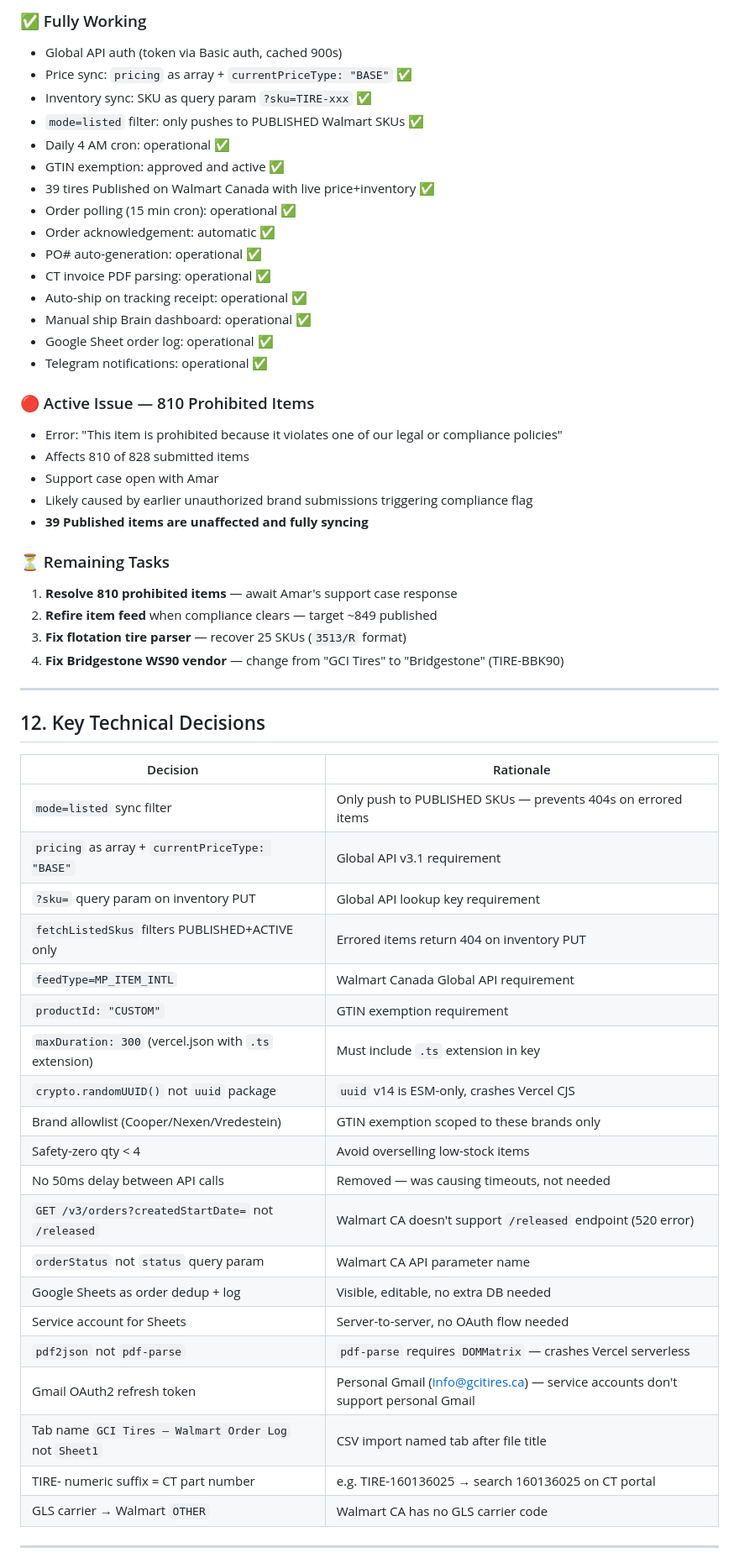
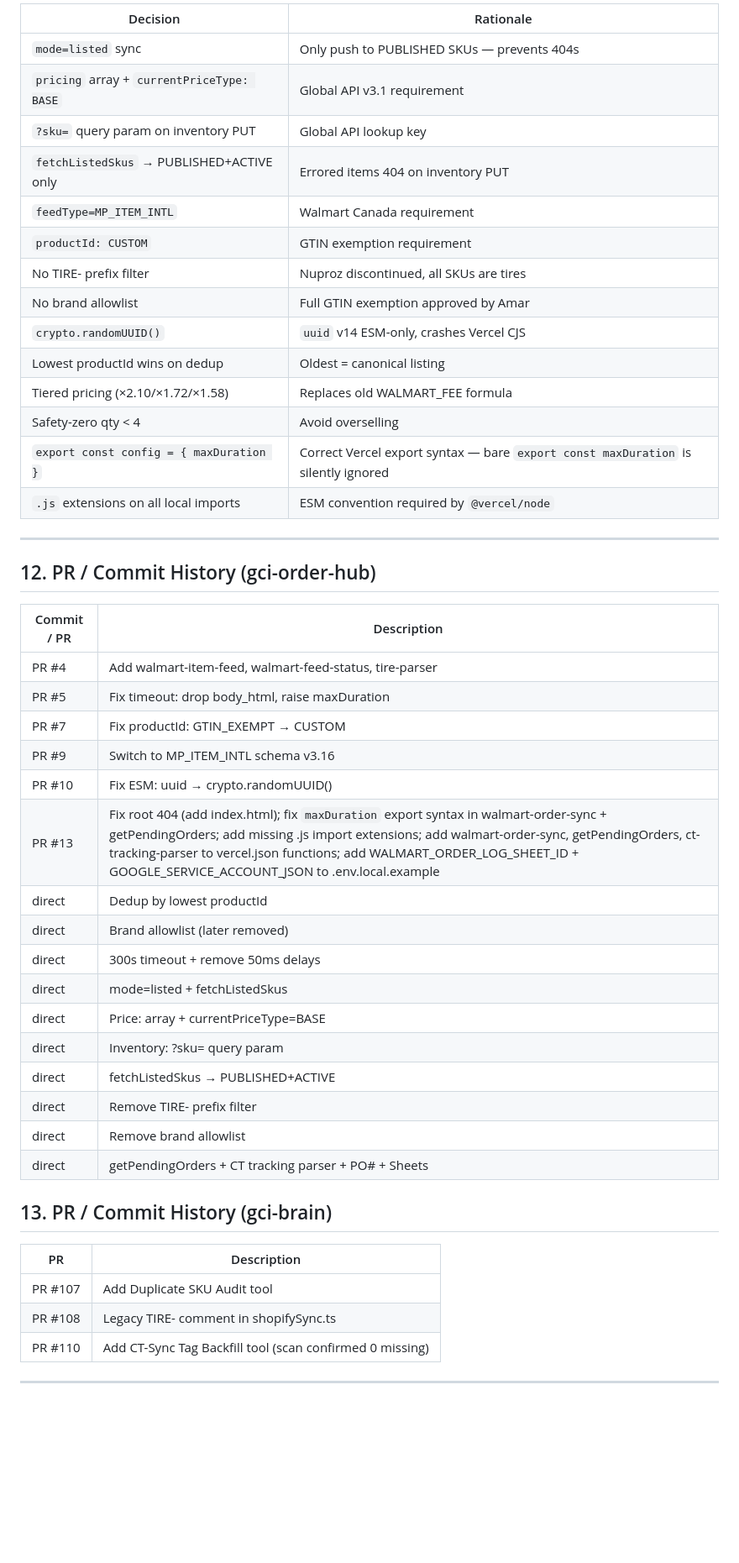
Before and after one commit to statco/gci-order-hub, a Markdown page: GCITires_Walmart_Project_Context.md, the part around one of its changes. Shown at 84% size. Rendered like a GitHub page; blank space fills up the shorter version.

Commit message:
docs: update project context to May 25 2026 (post-audit PR #13)

```diff
--- a/GCITires_Walmart_Project_Context.md
+++ b/GCITires_Walmart_Project_Context.md
@@ -323,60 +335,51 @@ Fallback for when CT invoice PDF fails to parse automatically. Also useful for m
 
-### ✅ Fully Working
-- Global API auth (token via Basic auth, cached 900s)
-- Price sync: `pricing` as array + `currentPriceType: "BASE"` ✅
-- Inventory sync: SKU as query param `?sku=TIRE-xxx` ✅
-- `mode=listed` filter: only pushes to PUBLISHED Walmart SKUs ✅
-- Daily 4 AM cron: operational ✅
-- GTIN exemption: approved and active ✅
-- 39 tires Published on Walmart Canada with live price+inventory ✅
-- Order polling (15 min cron): operational ✅
-- Order acknowledgement: automatic ✅
-- PO# auto-generation: operational ✅
-- CT invoice PDF parsing: operational ✅
-- Auto-ship on tracking receipt: operational ✅
-- Manual ship Brain dashboard: operational ✅
-- Google Sheet order log: operational ✅
-- Telegram notifications: operational ✅
-
-### 🔴 Active Issue — 810 Prohibited Items
-- Error: "This item is prohibited because it violates one of our legal or compliance policies"
-- Affects 810 of 828 submitted items
-- Support case open with Amar
-- Likely caused by earlier unauthorized brand submissions triggering compliance flag
-- **39 Published items are unaffected and fully syncing**
-
-### ⏳ Remaining Tasks
-1. **Resolve 810 prohibited items** — await Amar's support case response
-2. **Refire item feed** when compliance clears — target ~849 published
-3. **Fix flotation tire parser** — recover 25 SKUs (`3513/R` format)
-4. **Fix Bridgestone WS90 vendor** — change from "GCI Tires" to "Bridgestone" (TIRE-BBK90)
+| Decision | Rationale |
+|---|---|
+| `mode=listed` sync | Only push to PUBLISHED SKUs — prevents 404s |
+| `pricing` array + `currentPriceType: BASE` | Global API v3.1 requirement |
+| `?sku=` query param on inventory PUT | Global API lookup key |
+| `fetchListedSkus` → PUBLISHED+ACTIVE only | Errored items 404 on inventory PUT |
+| `feedType=MP_ITEM_INTL` | Walmart Canada requirement |
+| `productId: CUSTOM` | GTIN exemption requirement |
+| No TIRE- prefix filter | Nuproz discontinued, all SKUs are tires |
+| No brand allowlist | Full GTIN exemption approved by Amar |
+| `crypto.randomUUID()` | `uuid` v14 ESM-only, crashes Vercel CJS |
+| Lowest productId wins on dedup | Oldest = canonical listing |
+| Tiered pricing (×2.10/×1.72/×1.58) | Replaces old WALMART_FEE formula |
+| Safety-zero qty < 4 | Avoid overselling |
+| `export const config = { maxDuration }` | Correct Vercel export syntax — bare `export const maxDuration` is silently ignored |
+| `.js` extensions on all local imports | ESM convention required by `@vercel/node` |
 
 ---
 
-## 12. Key Technical Decisions
+## 12. PR / Commit History (gci-order-hub)
 
-| Decision | Rationale |
+| Commit / PR | Description |
 |---|---|
-| `mode=listed` sync filter | Only push to PUBLISHED SKUs — prevents 404s on errored items |
-| `pricing` as array + `currentPriceType: "BASE"` | Global API v3.1 requirement |
-| `?sku=` query param on inventory PUT | Global API lookup key requirement |
-| `fetchListedSkus` filters PUBLISHED+ACTIVE only | Errored items return 404 on inventory PUT |
-| `feedType=MP_ITEM_INTL` | Walmart Canada Global API requirement |
-| `productId: "CUSTOM"` | GTIN exemption requirement |
-| `maxDuration: 300` (vercel.json with `.ts` extension) | Must include `.ts` extension in key |
-| `crypto.randomUUID()` not `uuid` package | `uuid` v14 is ESM-only, crashes Vercel CJS |
-| Brand allowlist (Cooper/Nexen/Vredestein) | GTIN exemption scoped to these brands only |
-| Safety-zero qty < 4 | Avoid overselling low-stock items |
-| No 50ms delay between API calls | Removed — was causing timeouts, not needed |
-| `GET /v3/orders?createdStartDate=` not `/released` | Walmart CA doesn't support `/released` endpoint (520 error) |
-| `orderStatus` not `status` query param | Walmart CA API parameter name |
-| Google Sheets as order dedup + log | Visible, editable, no extra DB needed |
-| Service account for Sheets | Server-to-server, no OAuth flow needed |
-| `pdf2json` not `pdf-parse` | `pdf-parse` requires `DOMMatrix` — crashes Vercel serverless |
-| Gmail OAuth2 refresh token | Personal Gmail (info@gcitires.ca) — service accounts don't support personal Gmail |
-| Tab name `GCI Tires — Walmart Order Log` not `Sheet1` | CSV import named tab after file title |
-| TIRE- numeric suffix = CT part number | e.g. TIRE-160136025 → search 160136025 on CT portal |
-| GLS carrier → Walmart `OTHER` | Walmart CA has no GLS carrier code |
+| PR #4 | Add walmart-item-feed, walmart-feed-status, tire-parser |
+| PR #5 | Fix timeout: drop body_html, raise maxDuration |
+| PR #7 | Fix productId: GTIN_EXEMPT → CUSTOM |
+| PR #9 | Switch to MP_ITEM_INTL schema v3.16 |
+| PR #10 | Fix ESM: uuid → crypto.randomUUID() |
+| PR #13 | Fix root 404 (add index.html); fix `maxDuration` export syntax in walmart-order-sync + getPendingOrders; add missing .js import extensions; add walmart-order-sync, getPendingOrders, ct-tracking-parser to vercel.json functions; add WALMART_ORDER_LOG_SHEET_ID + GOOGLE_SERVICE_ACCOUNT_JSON to .env.local.example |
+| direct | Dedup by lowest productId |
+| direct | Brand allowlist (later removed) |
+| direct | 300s timeout + remove 50ms delays |
+| direct | mode=listed + fetchListedSkus |
+| direct | Price: array + currentPriceType=BASE |
+| direct | Inventory: ?sku= query param |
+| direct | fetchListedSkus → PUBLISHED+ACTIVE |
+| direct | Remove TIRE- prefix filter |
+| direct | Remove brand allowlist |
+| direct | getPendingOrders + CT tracking parser + PO# + Sheets |
+
+## 13. PR / Commit History (gci-brain)
+
+| PR | Description |
+|---|---|
+| PR #107 | Add Duplicate SKU Audit tool |
+| PR #108 | Legacy TIRE- comment in shopifySync.ts |
+| PR #110 | Add CT-Sync Tag Backfill tool (scan confirmed 0 missing) |
 
 ---
 
```
Also changed, not shown: other parts of GCITires_Walmart_Project_Context.md (+193 -218 lines).
